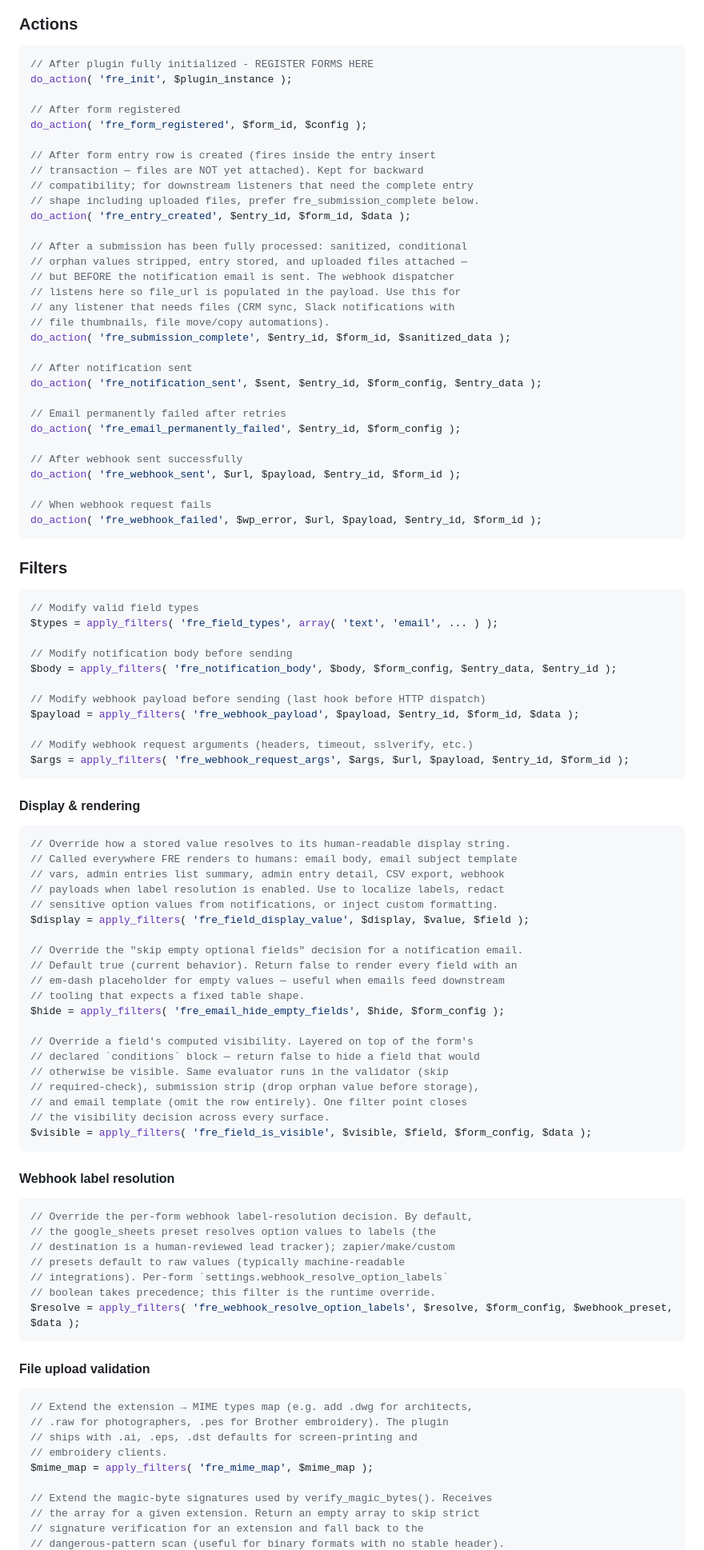
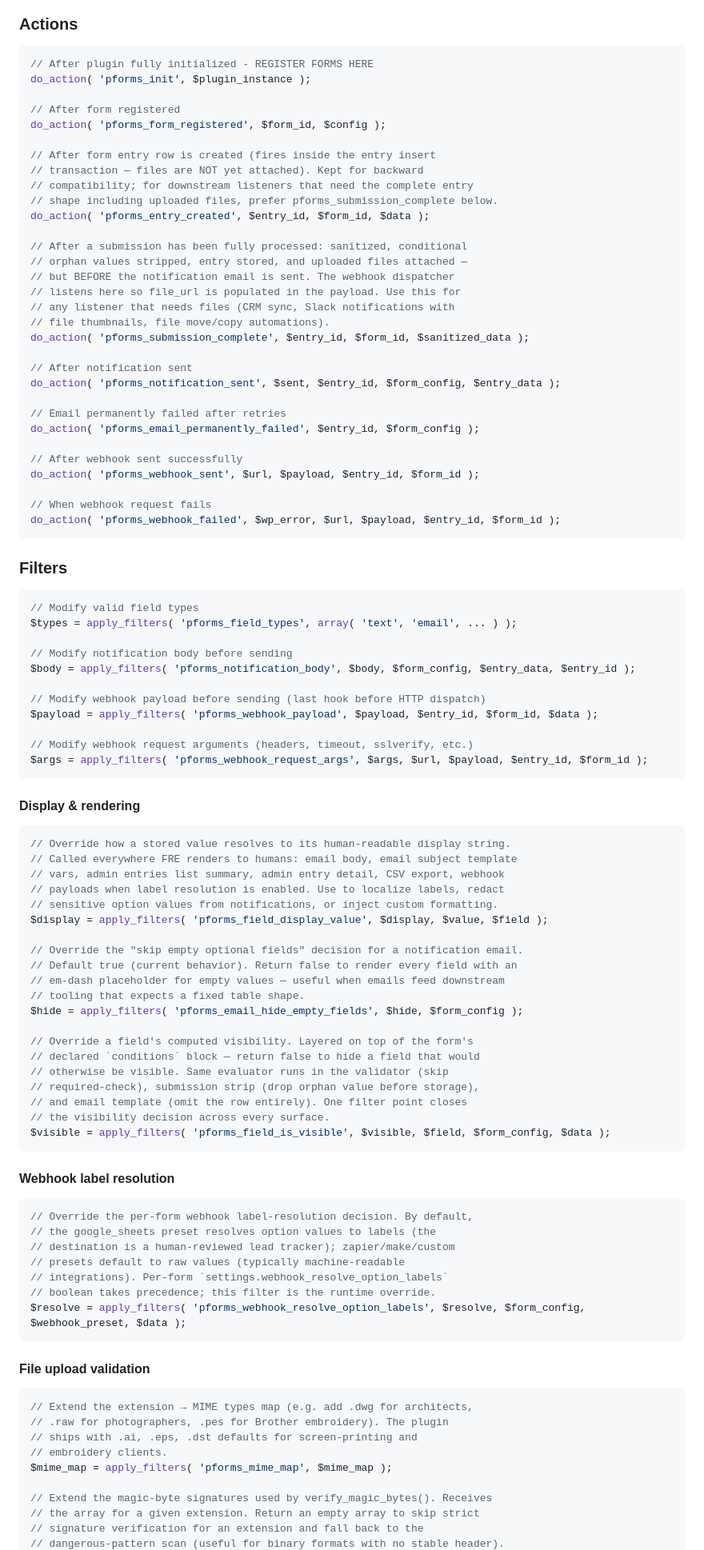
Before and after one commit to breonwilliams/form-runtime-engine, a Markdown page: CLAUDE.md, the part around one of its changes. Shown at 80% size. GitHub-like rendering.

````diff
--- a/CLAUDE.md
+++ b/CLAUDE.md
@@ -696,16 +708,16 @@ Example: `'reply_to' => '{field:email}'`
 
 ```php
 // After plugin fully initialized - REGISTER FORMS HERE
-do_action( 'fre_init', $plugin_instance );
+do_action( 'pforms_init', $plugin_instance );
 
 // After form registered
-do_action( 'fre_form_registered', $form_id, $config );
+do_action( 'pforms_form_registered', $form_id, $config );
 
 // After form entry row is created (fires inside the entry insert
 // transaction — files are NOT yet attached). Kept for backward
 // compatibility; for downstream listeners that need the complete entry
-// shape including uploaded files, prefer fre_submission_complete below.
-do_action( 'fre_entry_created', $entry_id, $form_id, $data );
+// shape including uploaded files, prefer pforms_submission_complete below.
+do_action( 'pforms_entry_created', $entry_id, $form_id, $data );
 
 // After a submission has been fully processed: sanitized, conditional
 // orphan values stripped, entry stored, and uploaded files attached —
@@ -713,35 +725,35 @@ do_action( 'fre_entry_created', $entry_id, $form_id, $data );
 // listens here so file_url is populated in the payload. Use this for
 // any listener that needs files (CRM sync, Slack notifications with
 // file thumbnails, file move/copy automations).
-do_action( 'fre_submission_complete', $entry_id, $form_id, $sanitized_data );
+do_action( 'pforms_submission_complete', $entry_id, $form_id, $sanitized_data );
 
 // After notification sent
-do_action( 'fre_notification_sent', $sent, $entry_id, $form_config, $entry_data );
+do_action( 'pforms_notification_sent', $sent, $entry_id, $form_config, $entry_data );
 
 // Email permanently failed after retries
-do_action( 'fre_email_permanently_failed', $entry_id, $form_config );
+do_action( 'pforms_email_permanently_failed', $entry_id, $form_config );
 
 // After webhook sent successfully
-do_action( 'fre_webhook_sent', $url, $payload, $entry_id, $form_id );
+do_action( 'pforms_webhook_sent', $url, $payload, $entry_id, $form_id );
 
 // When webhook request fails
-do_action( 'fre_webhook_failed', $wp_error, $url, $payload, $entry_id, $form_id );
+do_action( 'pforms_webhook_failed', $wp_error, $url, $payload, $entry_id, $form_id );
 ```
 
 ### Filters
 
 ```php
 // Modify valid field types
-$types = apply_filters( 'fre_field_types', array( 'text', 'email', ... ) );
+$types = apply_filters( 'pforms_field_types', array( 'text', 'email', ... ) );
 
 // Modify notification body before sending
-$body = apply_filters( 'fre_notification_body', $body, $form_config, $entry_data, $entry_id );
+$body = apply_filters( 'pforms_notification_body', $body, $form_config, $entry_data, $entry_id );
 
 // Modify webhook payload before sending (last hook before HTTP dispatch)
-$payload = apply_filters( 'fre_webhook_payload', $payload, $entry_id, $form_id, $data );
+$payload = apply_filters( 'pforms_webhook_payload', $payload, $entry_id, $form_id, $data );
 
 // Modify webhook request arguments (headers, timeout, sslverify, etc.)
-$args = apply_filters( 'fre_webhook_request_args', $args, $url, $payload, $entry_id, $form_id );
+$args = apply_filters( 'pforms_webhook_request_args', $args, $url, $payload, $entry_id, $form_id );
 ```
 
 #### Display & rendering
@@ -752,13 +764,13 @@ $args = apply_filters( 'fre_webhook_request_args', $args, $url, $payload, $entry
 // vars, admin entries list summary, admin entry detail, CSV export, webhook
 // payloads when label resolution is enabled. Use to localize labels, redact
 // sensitive option values from notifications, or inject custom formatting.
-$display = apply_filters( 'fre_field_display_value', $display, $value, $field );
+$display = apply_filters( 'pforms_field_display_value', $display, $value, $field );
 
 // Override the "skip empty optional fields" decision for a notification email.
 // Default true (current behavior). Return false to render every field with an
 // em-dash placeholder for empty values — useful when emails feed downstream
 // tooling that expects a fixed table shape.
-$hide = apply_filters( 'fre_email_hide_empty_fields', $hide, $form_config );
+$hide = apply_filters( 'pforms_email_hide_empty_fields', $hide, $form_config );
 
 // Override a field's computed visibility. Layered on top of the form's
 // declared `conditions` block — return false to hide a field that would
@@ -766,7 +778,7 @@ $hide = apply_filters( 'fre_email_hide_empty_fields', $hide, $form_config );
 // required-check), submission strip (drop orphan value before storage),
 // and email template (omit the row entirely). One filter point closes
 // the visibility decision across every surface.
-$visible = apply_filters( 'fre_field_is_visible', $visible, $field, $form_config, $data );
+$visible = apply_filters( 'pforms_field_is_visible', $visible, $field, $form_config, $data );
 ```
 
 #### Webhook label resolution
@@ -778,7 +790,7 @@ $visible = apply_filters( 'fre_field_is_visible', $visible, $field, $form_config
 // presets default to raw values (typically machine-readable
 // integrations). Per-form `settings.webhook_resolve_option_labels`
 // boolean takes precedence; this filter is the runtime override.
-$resolve = apply_filters( 'fre_webhook_resolve_option_labels', $resolve, $form_config, $webhook_preset, $data );
+$resolve = apply_filters( 'pforms_webhook_resolve_option_labels', $resolve, $form_config, $webhook_preset, $data );
 ```
 
 #### File upload validation
@@ -788,7 +800,7 @@ $resolve = apply_filters( 'fre_webhook_resolve_option_labels', $resolve, $form_c
 // .raw for photographers, .pes for Brother embroidery). The plugin
 // ships with .ai, .eps, .dst defaults for screen-printing and
 // embroidery clients.
-$mime_map = apply_filters( 'fre_mime_map', $mime_map );
+$mime_map = apply_filters( 'pforms_mime_map', $mime_map );
 
 // Extend the magic-byte signatures used by verify_magic_bytes(). Receives
 // the array for a given extension. Return an empty array to skip strict
````
Also changed, not shown: other parts of CLAUDE.md (+49 -37 lines), docs/CLAUDE.md (+5 -5 lines), includes/CLAUDE.md (+2 -2 lines).
